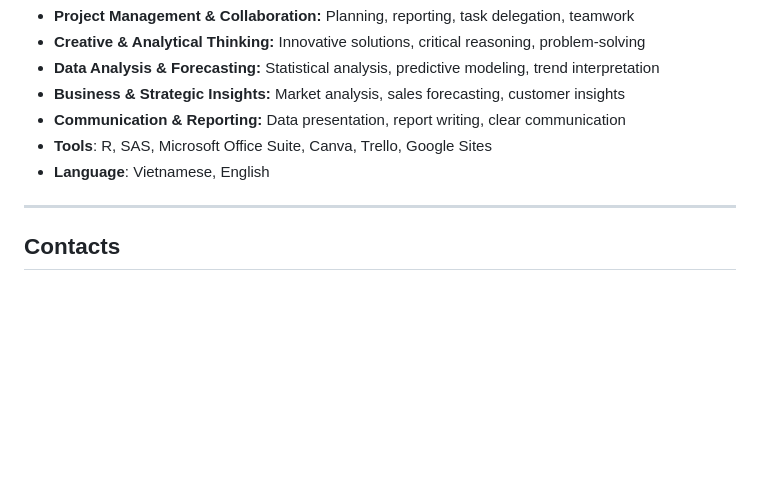
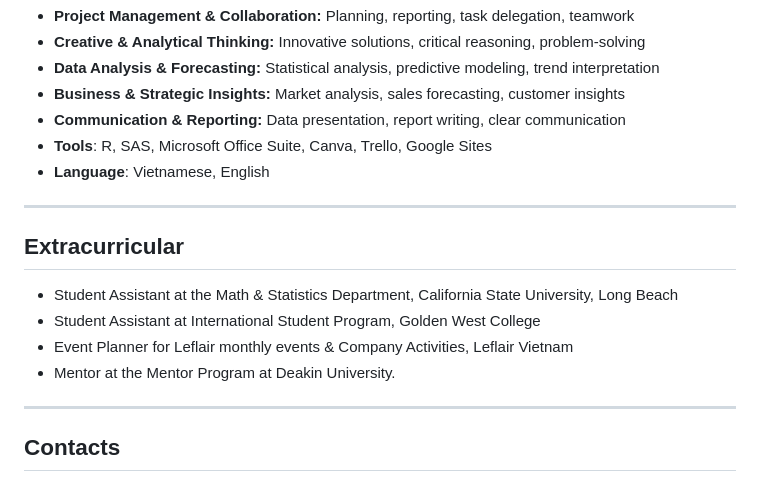
Before and after one commit to chi-chinguyen/Chi-Nguyen---Portfolio, a Markdown page: README.md, the part around the change. Drawn GitHub-style; blank space fills up the shorter version.

```diff
--- a/README.md
+++ b/README.md
@@ -113,6 +113,13 @@ For more information, please refer to my CV [here](Chi_Nguyen_CV.pdf).
 
 ---
 
+## Extracurricular
+- Student Assistant at the Math & Statistics Department, California State University, Long Beach
+- Student Assistant at International Student Program, Golden West College
+- Event Planner for Leflair monthly events & Company Activities, Leflair Vietnam
+- Mentor at the Mentor Program at Deakin University.
+
+---
 ## Contacts
 Feel free to reach out:
 📧 [Email](mailto:christine.nguyen2501@gmail.com)
```
